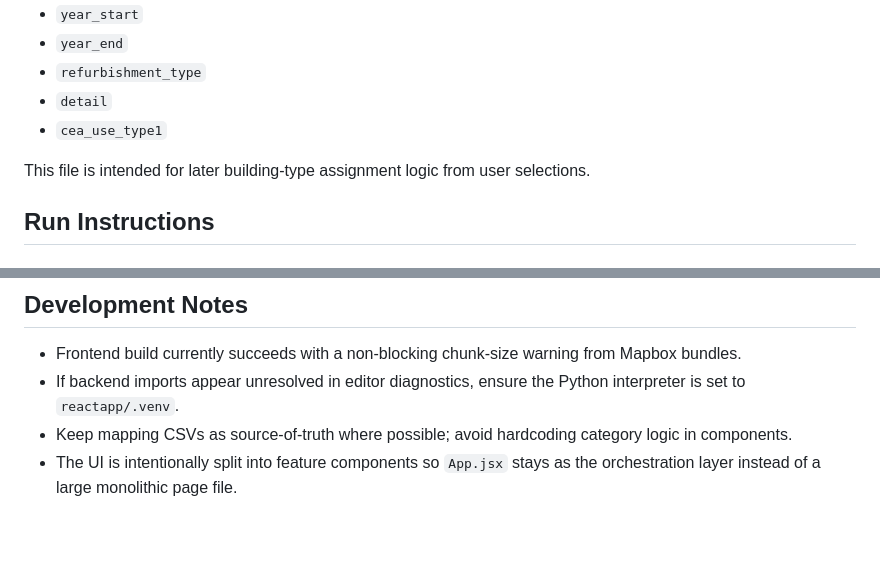
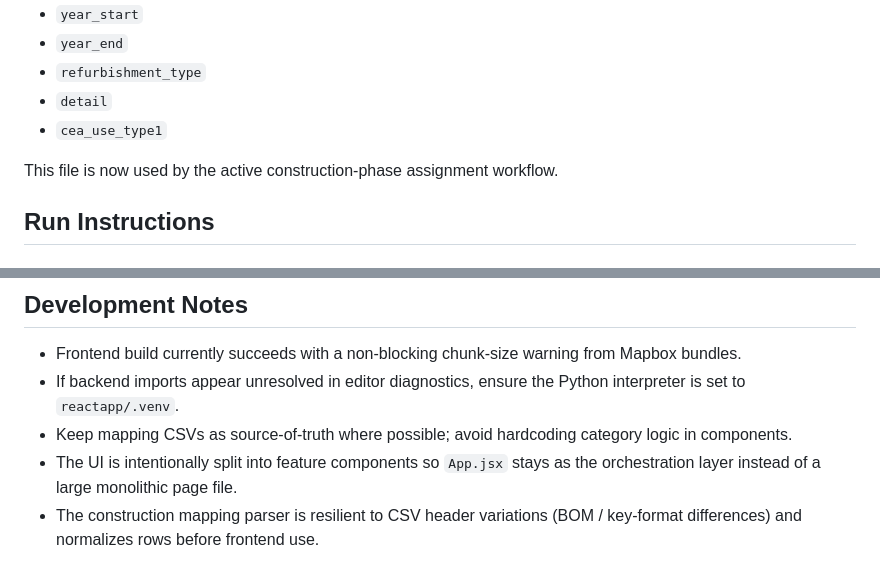
Before and after one commit to theemelody/AUP_Gui-, a Markdown page: reactapp/README.md, 2 parts joined by grey strips. Drawn GitHub-style; blank space fills up the shorter version.

```diff
--- a/reactapp/README.md
+++ b/reactapp/README.md
@@ -90,7 +104,7 @@ For a more detailed component-by-component explanation, see [frontend/src/compon
 - `detail`
 - `cea_use_type1`
 
-This file is intended for later building-type assignment logic from user selections.
+This file is now used by the active construction-phase assignment workflow.
 
 ## Run Instructions
 
@@ -133,3 +147,4 @@ Frontend (`frontend/.env` if needed):
 - If backend imports appear unresolved in editor diagnostics, ensure the Python interpreter is set to `reactapp/.venv`.
 - Keep mapping CSVs as source-of-truth where possible; avoid hardcoding category logic in components.
 - The UI is intentionally split into feature components so `App.jsx` stays as the orchestration layer instead of a large monolithic page file.
+- The construction mapping parser is resilient to CSV header variations (BOM / key-format differences) and normalizes rows before frontend use.
```
Also changed, not shown: other parts of reactapp/README.md (+19 -5 lines), 1 other file.
